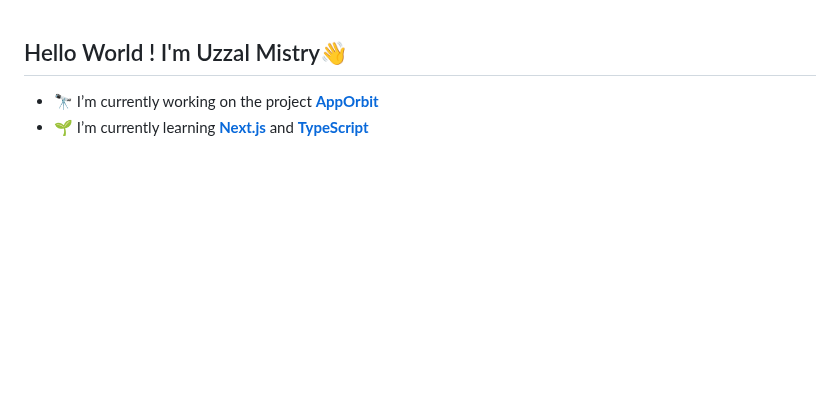
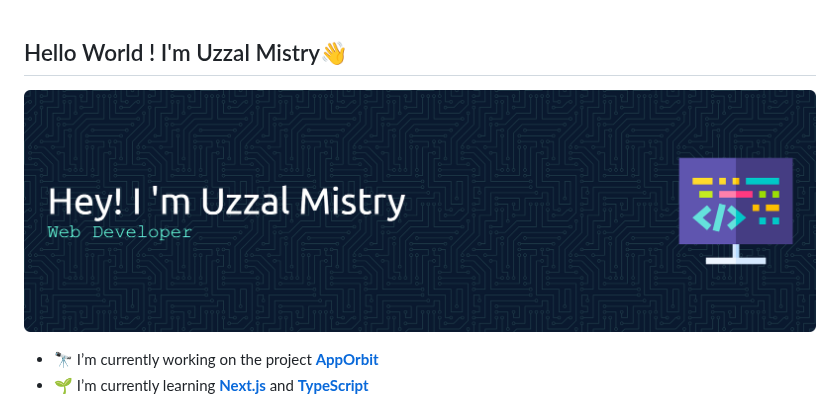
Before and after one commit to Uzzal-Mistry/Uzzal-Mistry, a Markdown page: README.md, the part around one of its changes. Rendered like a GitHub page; pictures changed too: img/github-header-banner.png (added); blank space fills up the shorter version.

```diff
--- a/README.md
+++ b/README.md
@@ -1,4 +1,5 @@
 ## Hello World ! I'm Uzzal Mistry👋
+![uzzal mistry](/img/github-header-banner.png)
 
 <!--
 **Uzzal-Mistry/Uzzal-Mistry** is a ✨ _special_ ✨ repository because its `README.md` (this file) appears on your GitHub profile.
```
Also changed, not shown: other parts of README.md (+25 -0 lines), image.png (deleted), img/github-header-banner (2).png (added).
